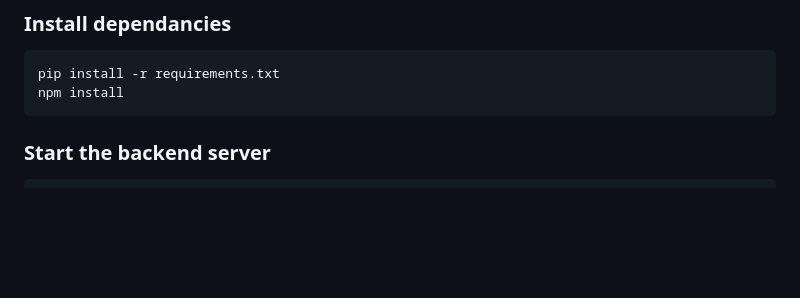
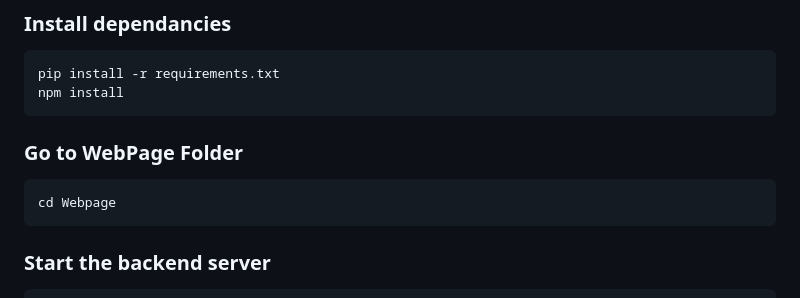
Before and after one commit to bharat-agrawal-05/Google-lens-pro-max, a Markdown page: README.md, the part around the change. Rendered like a GitHub page; blank space fills up the shorter version.

````diff
--- a/README.md
+++ b/README.md
@@ -16,6 +16,13 @@ cd Google-lens-pro-max
 pip install -r requirements.txt
 npm install
 ```
+
+### Go to WebPage Folder
+
+```bash
+cd Webpage
+```
+
 ### Start the backend server
 
 ```bash
````
